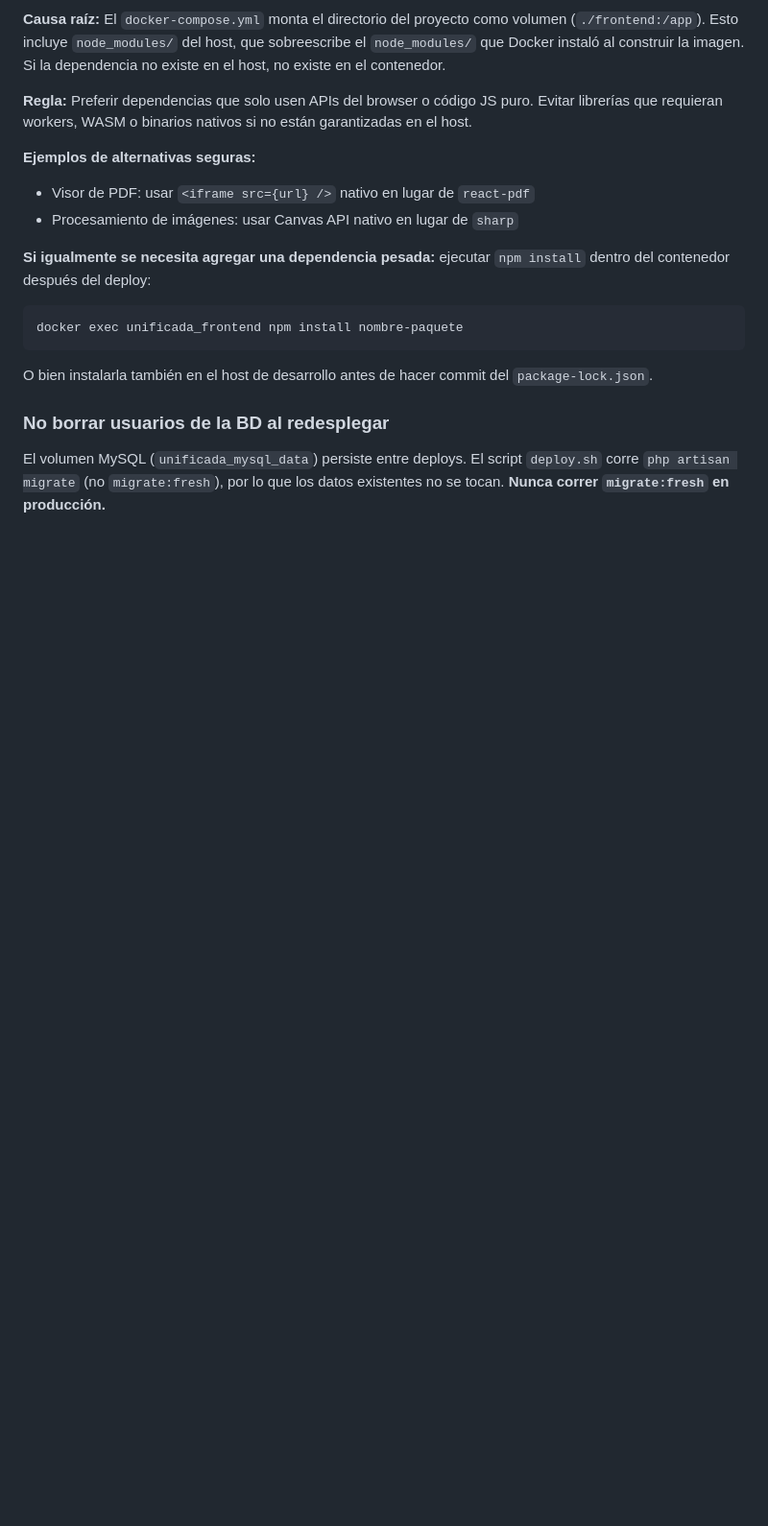
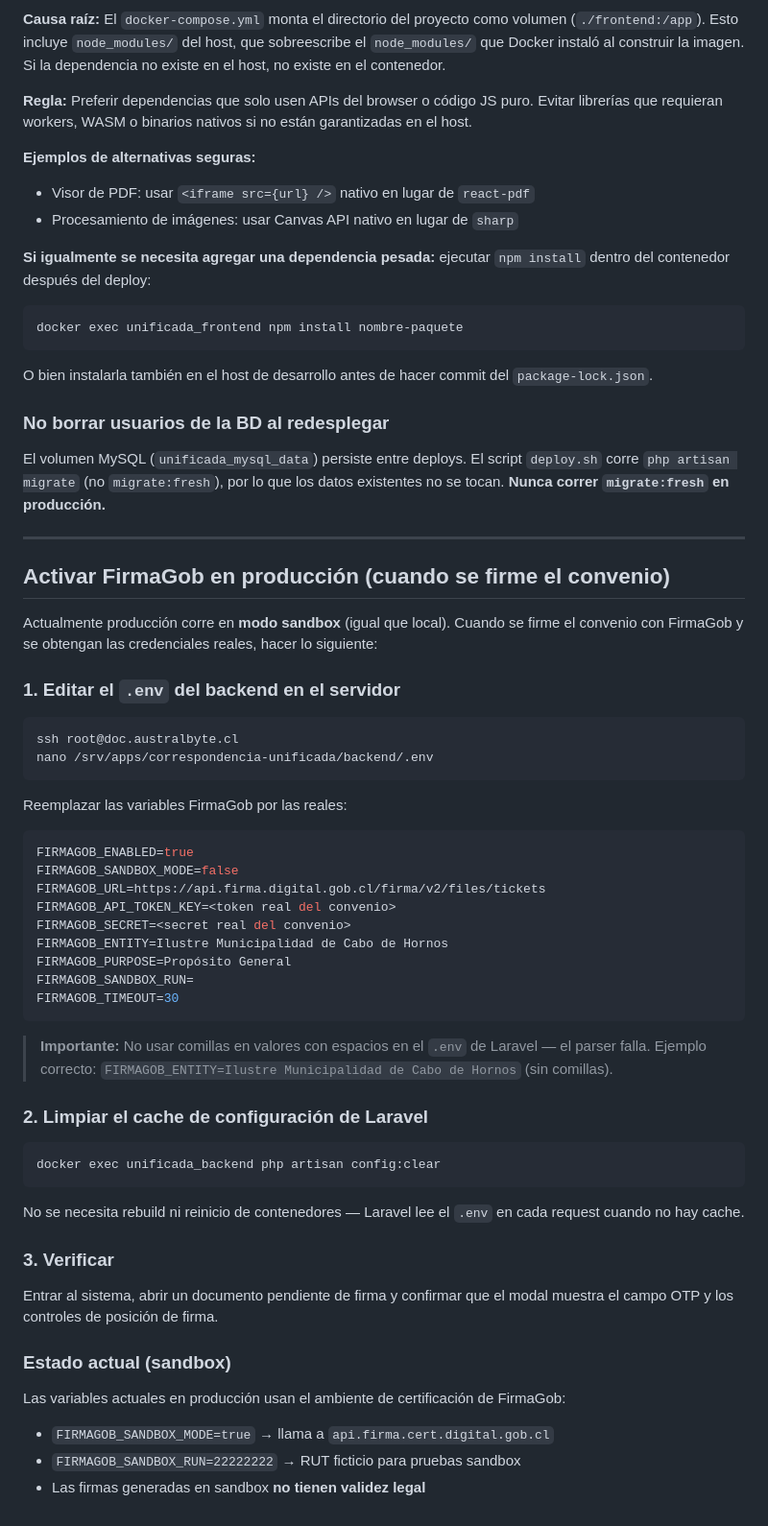
Before and after one commit to joyarzov/gestorunificado, a Markdown page: DEPLOYMENT.md, the part around the change. Shown at 96% size. Rendered like a GitHub page; blank space fills up the shorter version.

Commit message:
docs: documentar activación de FirmaGob en producción al firmar convenio

````diff
--- a/DEPLOYMENT.md
+++ b/DEPLOYMENT.md
@@ -199,3 +199,51 @@ O bien instalarla también en el host de desarrollo antes de hacer commit del `p
 ### No borrar usuarios de la BD al redesplegar
 
 El volumen MySQL (`unificada_mysql_data`) persiste entre deploys. El script `deploy.sh` corre `php artisan migrate` (no `migrate:fresh`), por lo que los datos existentes no se tocan. **Nunca correr `migrate:fresh` en producción.**
+
+---
+
+## Activar FirmaGob en producción (cuando se firme el convenio)
+
+Actualmente producción corre en **modo sandbox** (igual que local). Cuando se firme el convenio con FirmaGob y se obtengan las credenciales reales, hacer lo siguiente:
+
+### 1. Editar el `.env` del backend en el servidor
+
+```bash
+ssh root@doc.australbyte.cl
+nano /srv/apps/correspondencia-unificada/backend/.env
+```
+
+Reemplazar las variables FirmaGob por las reales:
+
+```env
+FIRMAGOB_ENABLED=true
+FIRMAGOB_SANDBOX_MODE=false
+FIRMAGOB_URL=https://api.firma.digital.gob.cl/firma/v2/files/tickets
+FIRMAGOB_API_TOKEN_KEY=<token real del convenio>
+FIRMAGOB_SECRET=<secret real del convenio>
+FIRMAGOB_ENTITY=Ilustre Municipalidad de Cabo de Hornos
+FIRMAGOB_PURPOSE=Propósito General
+FIRMAGOB_SANDBOX_RUN=
+FIRMAGOB_TIMEOUT=30
+```
+
+> **Importante:** No usar comillas en valores con espacios en el `.env` de Laravel — el parser falla. Ejemplo correcto: `FIRMAGOB_ENTITY=Ilustre Municipalidad de Cabo de Hornos` (sin comillas).
+
+### 2. Limpiar el cache de configuración de Laravel
+
+```bash
+docker exec unificada_backend php artisan config:clear
+```
+
+No se necesita rebuild ni reinicio de contenedores — Laravel lee el `.env` en cada request cuando no hay cache.
+
+### 3. Verificar
+
+Entrar al sistema, abrir un documento pendiente de firma y confirmar que el modal muestra el campo OTP y los controles de posición de firma.
+
+### Estado actual (sandbox)
+
+Las variables actuales en producción usan el ambiente de certificación de FirmaGob:
+- `FIRMAGOB_SANDBOX_MODE=true` → llama a `api.firma.cert.digital.gob.cl`
+- `FIRMAGOB_SANDBOX_RUN=22222222` → RUT ficticio para pruebas sandbox
+- Las firmas generadas en sandbox **no tienen validez legal**
````
